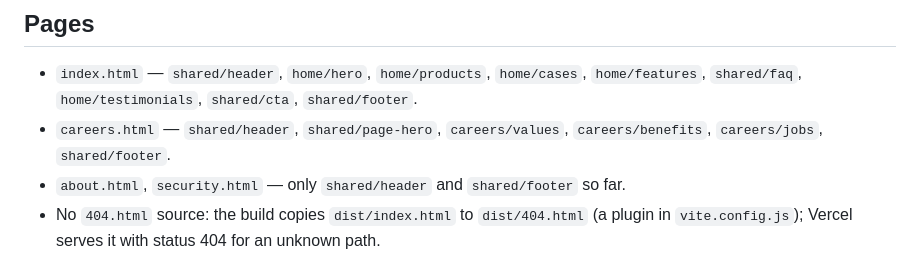
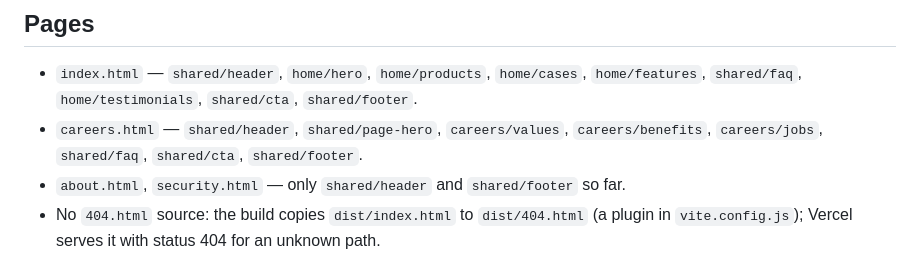
Before and after one commit to serlisovyk/Banking, a Markdown page: ai/map.md, the part around the change. Drawn GitHub-style.

```diff
--- a/ai/map.md
+++ b/ai/map.md
@@ -34,7 +34,7 @@ Navigation only: where things live and who owns what. How it works is in the cod
 ## Pages
 
 - `index.html` — `shared/header`, `home/hero`, `home/products`, `home/cases`, `home/features`, `shared/faq`, `home/testimonials`, `shared/cta`, `shared/footer`.
-- `careers.html` — `shared/header`, `shared/page-hero`, `careers/values`, `careers/benefits`, `careers/jobs`, `shared/footer`.
+- `careers.html` — `shared/header`, `shared/page-hero`, `careers/values`, `careers/benefits`, `careers/jobs`, `shared/faq`, `shared/cta`, `shared/footer`.
 - `about.html`, `security.html` — only `shared/header` and `shared/footer` so far.
 - No `404.html` source: the build copies `dist/index.html` to `dist/404.html` (a plugin in `vite.config.js`); Vercel serves it
   with status 404 for an unknown path.
```
Also changed, not shown: ai/design-system.md (+1 -1 lines).
